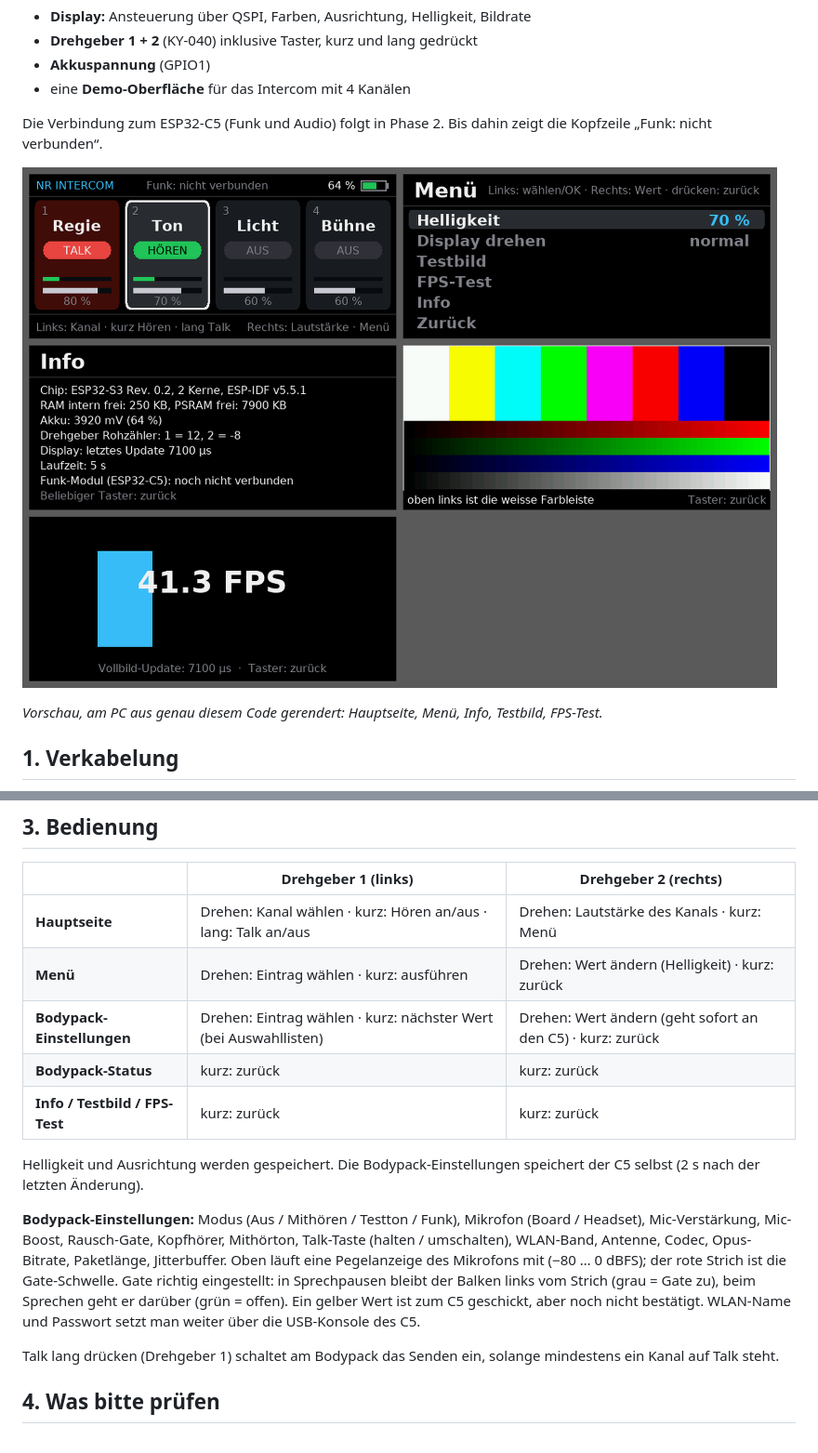
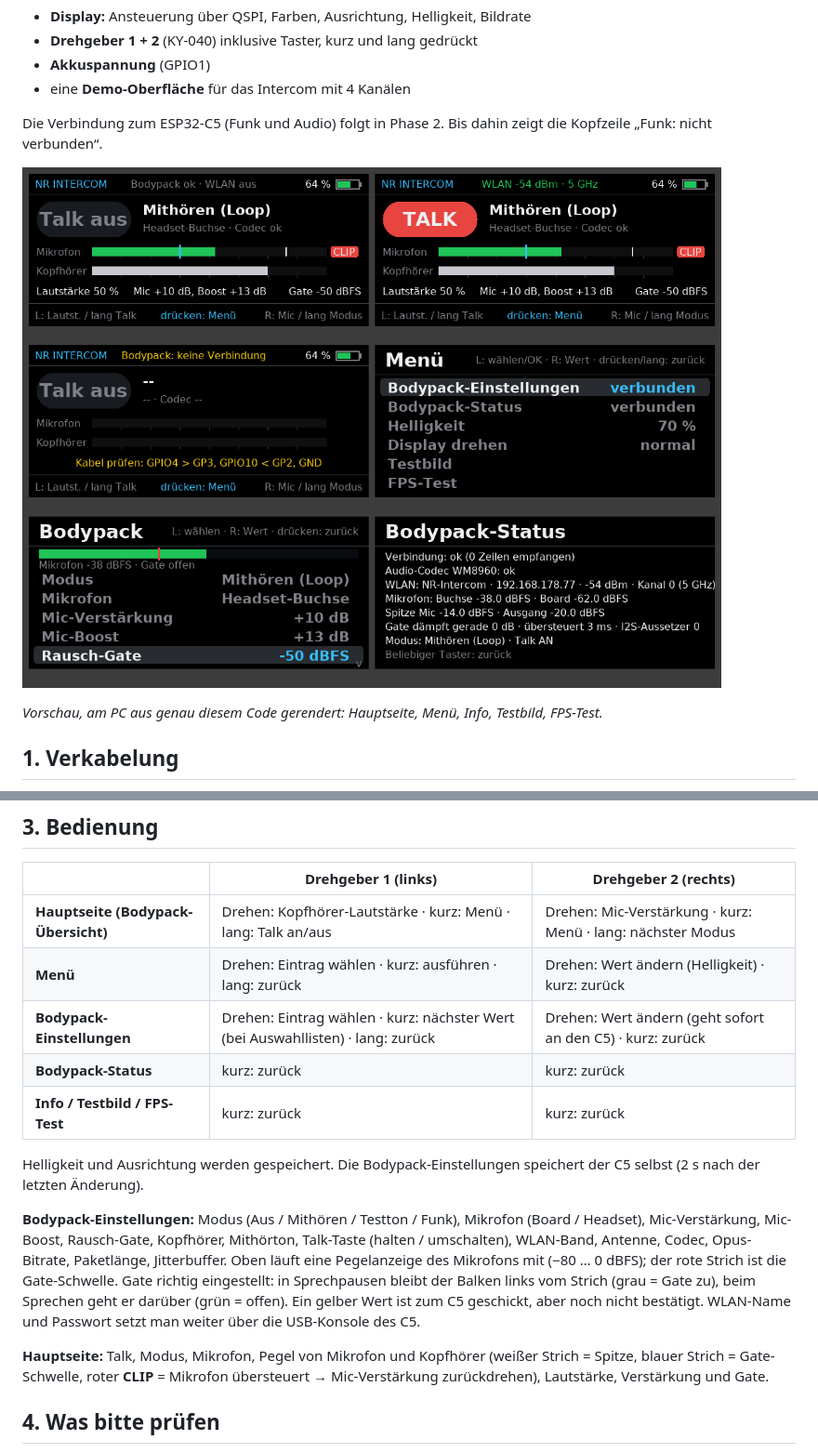
Before and after one commit to DeaDy0001/NR_Intercom, a Markdown page: firmware/display-s3/README.md, 2 parts joined by grey strips. Shown at 93% size. GitHub-like rendering; pictures changed too: docs/img/display-s3-vorschau.png.

```diff
--- a/firmware/display-s3/README.md
+++ b/firmware/display-s3/README.md
@@ -69,9 +69,9 @@ idf.py build flash monitor
 
 | | Drehgeber 1 (links) | Drehgeber 2 (rechts) |
 |---|---|---|
-| **Hauptseite** | Drehen: Kanal wählen · kurz: Hören an/aus · lang: Talk an/aus | Drehen: Lautstärke des Kanals · kurz: Menü |
-| **Menü** | Drehen: Eintrag wählen · kurz: ausführen | Drehen: Wert ändern (Helligkeit) · kurz: zurück |
-| **Bodypack-Einstellungen** | Drehen: Eintrag wählen · kurz: nächster Wert (bei Auswahllisten) | Drehen: Wert ändern (geht sofort an den C5) · kurz: zurück |
+| **Hauptseite (Bodypack-Übersicht)** | Drehen: Kopfhörer-Lautstärke · kurz: Menü · lang: Talk an/aus | Drehen: Mic-Verstärkung · kurz: Menü · lang: nächster Modus |
+| **Menü** | Drehen: Eintrag wählen · kurz: ausführen · lang: zurück | Drehen: Wert ändern (Helligkeit) · kurz: zurück |
+| **Bodypack-Einstellungen** | Drehen: Eintrag wählen · kurz: nächster Wert (bei Auswahllisten) · lang: zurück | Drehen: Wert ändern (geht sofort an den C5) · kurz: zurück |
 | **Bodypack-Status** | kurz: zurück | kurz: zurück |
 | **Info / Testbild / FPS-Test** | kurz: zurück | kurz: zurück |
 
@@ -83,7 +83,8 @@ Oben läuft eine Pegelanzeige des Mikrofons mit (−80 … 0 dBFS); der rote Str
 in Sprechpausen bleibt der Balken links vom Strich (grau = Gate zu), beim Sprechen geht er darüber (grün = offen).
 Ein gelber Wert ist zum C5 geschickt, aber noch nicht bestätigt. WLAN-Name und Passwort setzt man weiter über die USB-Konsole des C5.
 
-Talk lang drücken (Drehgeber 1) schaltet am Bodypack das Senden ein, solange mindestens ein Kanal auf Talk steht.
+**Hauptseite:** Talk, Modus, Mikrofon, Pegel von Mikrofon und Kopfhörer (weißer Strich = Spitze, blauer Strich = Gate-Schwelle,
+roter **CLIP** = Mikrofon übersteuert → Mic-Verstärkung zurückdrehen), Lautstärke, Verstärkung und Gate.
 
 ## 4. Was bitte prüfen
 
```
Also changed, not shown: 10 other files.
